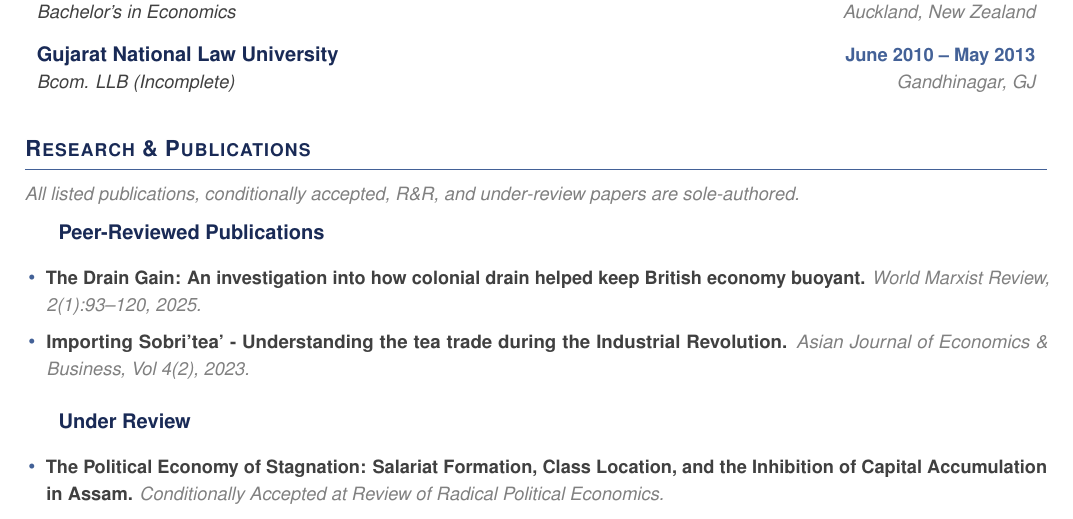
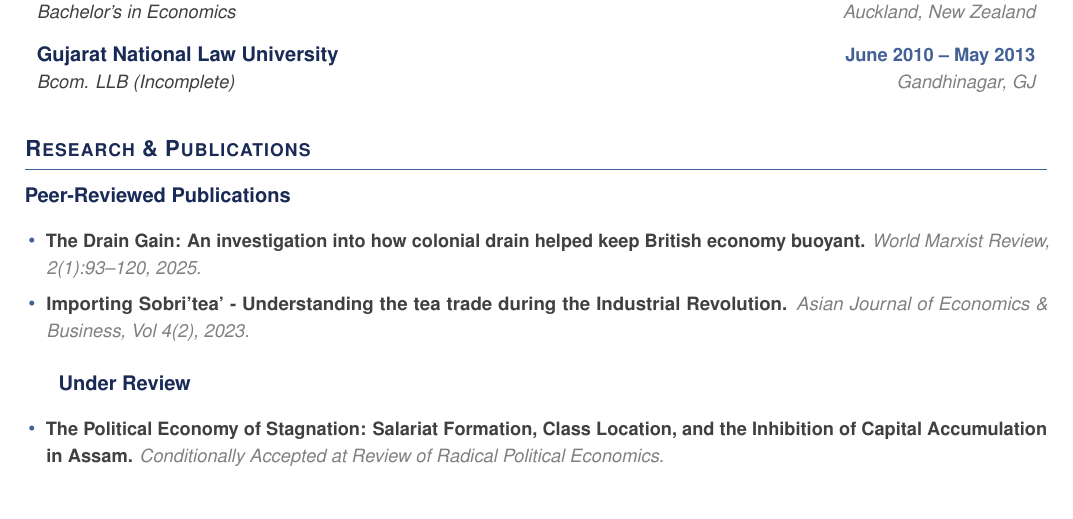
Before and after one commit to kabeerbora/portfolio, a LaTeX CV (images/main_CV.tex): part of page 1 of 3, cut so that both start at the same text. Compiled offline with pdfLaTeX.

Commit message:
CV: revert sole-authorship note
Co-Authored-By: Claude Opus 4.7 (1M context) <noreply@anthropic.com>

```diff
--- a/images/main_CV.tex
+++ b/images/main_CV.tex
@@ -107,9 +107,6 @@
 \section{Research \& Publications}
 
 \vspace{4pt}
-\noindent\textit{\color{lightgray}\small All listed publications, conditionally accepted, R\&R, and under-review papers are sole-authored.}
-\vspace{6pt}
-
 \textbf{\color{primarycolor}Peer-Reviewed Publications}
 \begin{itemize}[leftmargin=0.15in, label={\textcolor{accentcolor}{\textbullet}}, itemsep=0pt]
   \item \small{\textbf{\color{textgray}The Drain Gain: An investigation into how colonial drain helped keep British economy buoyant.} \textit{\color{lightgray}World Marxist Review, 2(1):93–120, 2025.}}
```
Also changed, not shown: images/CV.pdf.
